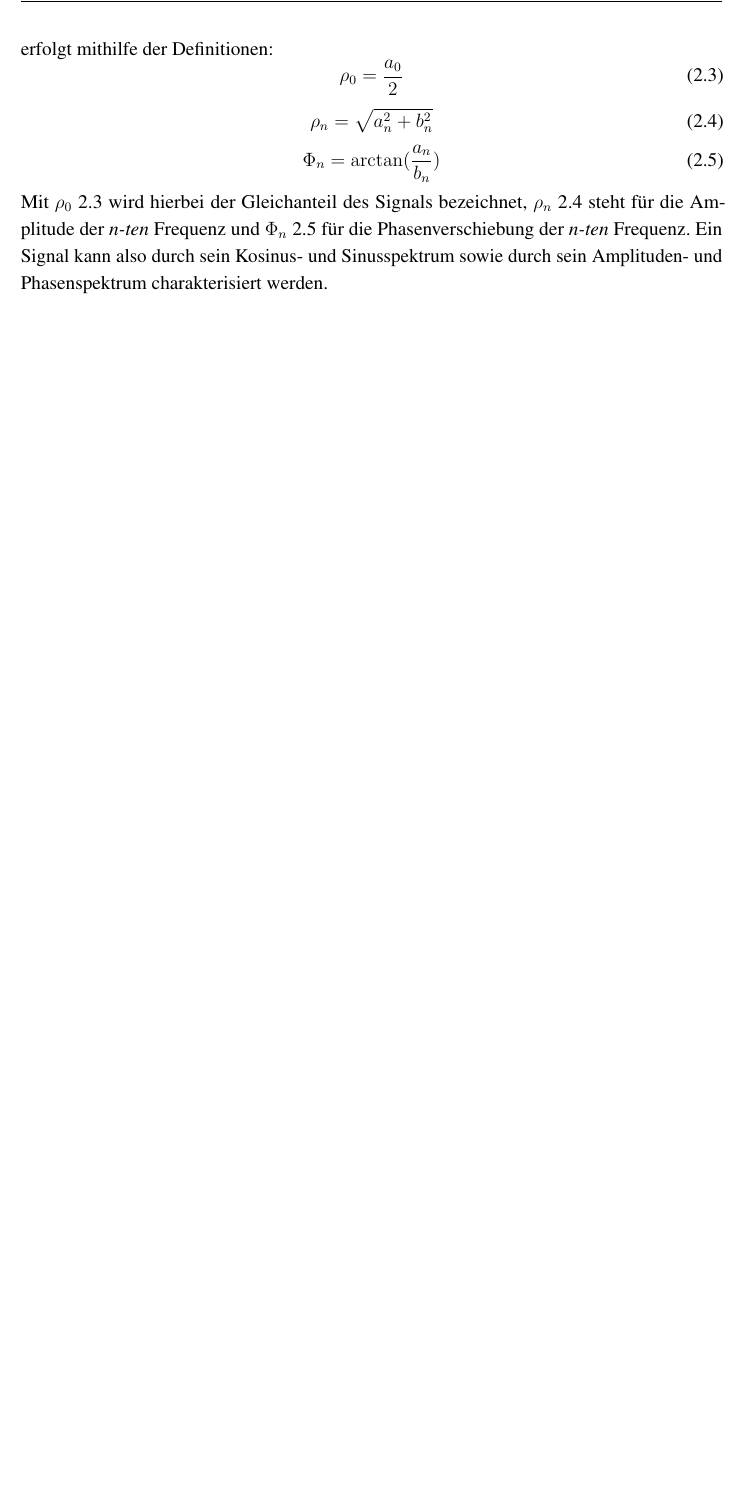
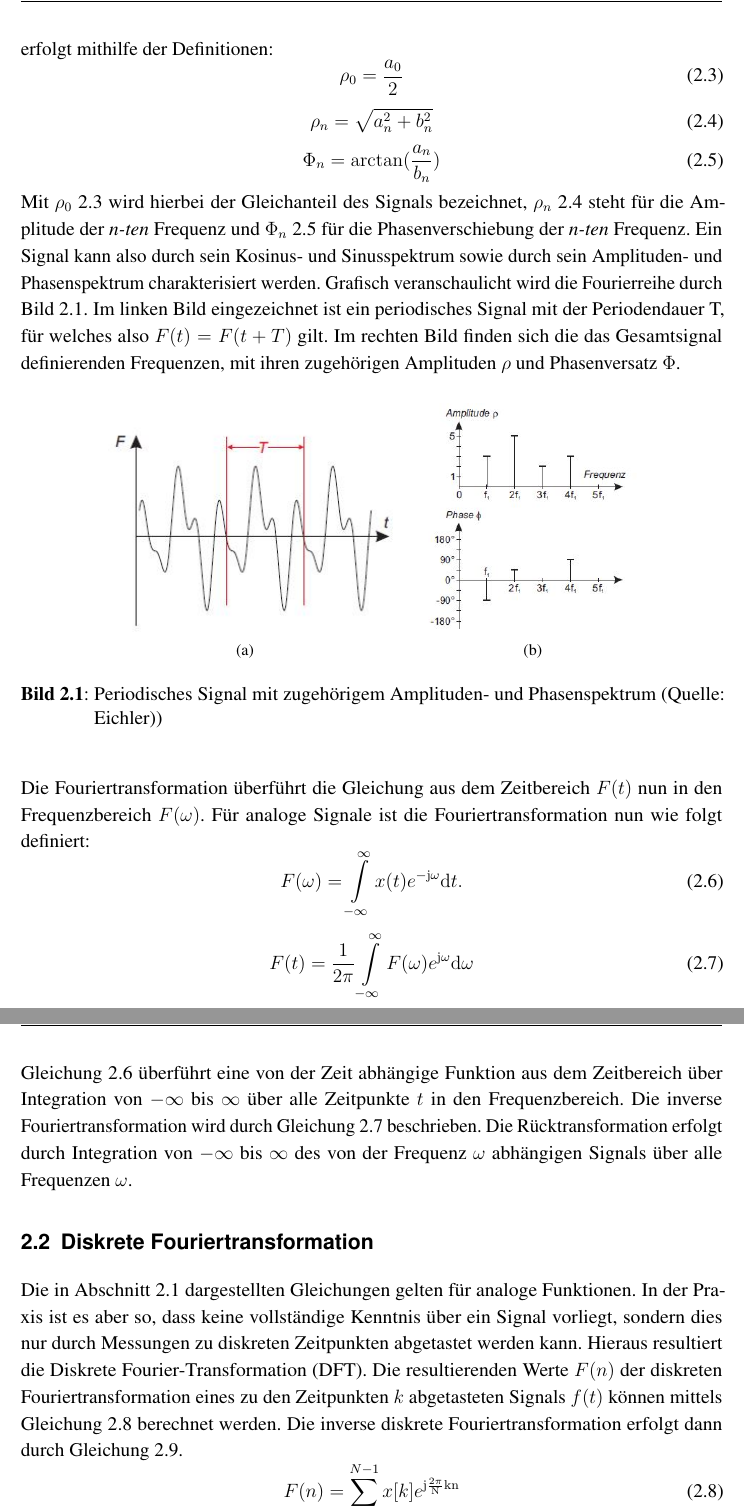
Before and after one commit to AdrianKlei/Studienarbeit_Text, a LaTeX book (aktuell_Vorlage_LaTeX_imes/main.tex, which reads aktuell_Vorlage_LaTeX_imes/Vorlagen/grundlagen.tex): part of page 5 of 18 before the commit and two parts of pages 5 and 6 of 20 after it, the two joined at a grey line, cut so that both start at the same text, the shorter picture padded with empty space. Compiled offline with pdfLaTeX; a missing font is replaced by an installed copy or a similar font.

Commit message:
first commit 24/11/2020

```diff
--- a/aktuell_Vorlage_LaTeX_imes/Vorlagen/grundlagen.tex
+++ b/aktuell_Vorlage_LaTeX_imes/Vorlagen/grundlagen.tex
@@ -29,3 +30,30 @@ Die Grundfrequenz des Signals besitzt eine Frequenz $f_1 = 1/ T = \omega / 2 \pi
 \end{equation}
 Mit $\rho_0$ \ref{eq:rho_0} wird hierbei der Gleichanteil des Signals bezeichnet, $\rho_n$ \ref{eq:rho_n} steht für die Amplitude der \textit{n-ten} Frequenz und $\Phi_n$ \ref{eq:phi_n} für die Phasenverschiebung der \textit{n-ten} Frequenz. Ein Signal kann also durch sein Kosinus- und Sinusspektrum sowie durch sein Amplituden- und Phasenspektrum charakterisiert werden.
 % hier muss jetzt noch das Bild 52.1 eingefügt werden, welches das zeitliche Signal beschreibt, sowie Bild 52.2 mit dem Amplituden-und Phasenspektrum. Dann noch Erläuterungen dazu machen.
+Grafisch veranschaulicht wird die Fourierreihe durch \bild{Fourier}. Im linken Bild eingezeichnet ist ein periodisches Signal mit der Periodendauer T, für welches also $F(t) = F(t+T)$ gilt. Im rechten Bild finden sich die das Gesamtsignal definierenden Frequenzen, mit ihren zugehörigen Amplituden $\rho$ und Phasenversatz $\Phi$.
+\begin{figure}[!ht]
+	\centering
+	\subfigure[]{\includegraphics[height=50mm]{signal}}
+	\hspace{5mm}
+	\subfigure[]{\includegraphics[height=50mm]{amplituden_phasenspektrum}}
+	\caption{Periodisches Signal mit zugehörigem Amplituden- und Phasenspektrum (Quelle: Eichler))}
+	\label{fig.Fourier}
+\end{figure}
+\\
+Die Fouriertransformation überführt die Gleichung aus dem Zeitbereich $F(t)$ nun in den Frequenzbereich $F(\omega)$. Für analoge Signale ist die Fouriertransformation nun wie folgt definiert:
+\begin{equation}
+	\label{eq:Fouriertransformation}
+	F(\omega) = \int\limits_{-\infty}^{\infty} x(t) e^\ind{-j\omega} \ind{d}t.
+\end{equation}
+\begin{equation}
+	\label{eq:Inverse_Fouriertransformation}
+	F(t) = \frac{1}{2\pi}\int\limits_{-\infty}^{\infty} F(\omega)e^\ind{j\omega} \ind{d}\omega
+\end{equation}
+Gleichung \ref{eq:Fouriertransformation} überführt eine von der Zeit abhängige Funktion aus dem Zeitbereich über Integration von $-\infty$ bis $\infty$ über alle Zeitpunkte $t$ in den Frequenzbereich. Die inverse Fouriertransformation wird durch Gleichung \ref{eq:Inverse_Fouriertransformation} beschrieben. Die Rücktransformation erfolgt durch Integration von $-\infty$ bis $\infty$ des von der Frequenz $\omega$ abhängigen Signals über alle Frequenzen $\omega$.
+
+\section{Diskrete Fouriertransformation}
+Die in Abschnitt \ref{sec:Fourierreihen und Fouriertransformation} dargestellten Gleichungen gelten für analoge Funktionen. In der Praxis ist es aber so, dass keine vollständige Kenntnis über ein Signal vorliegt, sondern dies nur durch Messungen zu diskreten Zeitpunkten abgetastet werden kann. Hieraus resultiert die Diskrete Fourier-Transformation (DFT). Die resultierenden Werte $F(n)$ der diskreten Fouriertransformation eines zu den Zeitpunkten $k$ abgetasteten Signals $f(t)$ können mittels Gleichung \ref{eq:DFT} berechnet werden. Die inverse diskrete Fouriertransformation erfolgt dann durch Gleichung \ref{eq:IDFT}.
+\begin{equation}
+	\label{eq:DFT}
+	F(n) = \sum_{k=0}^{N-1}x[k]e^\ind{j\frac{2\pi}{N}kn}
+\end{equation}
```
Also changed, not shown: aktuell_Vorlage_LaTeX_imes/Abbildungen/abtasttheorem.jpg (added), aktuell_Vorlage_LaTeX_imes/Abbildungen/amplituden_phasenspektrum.jpg (added), aktuell_Vorlage_LaTeX_imes/Abbildungen/signal.JPG (added), aktuell_Vorlage_LaTeX_imes/main.pdf, aktuell_Vorlage_LaTeX_imes/Vorlagen/grundlagen.tex (14 more changed lines), 4 other files.
